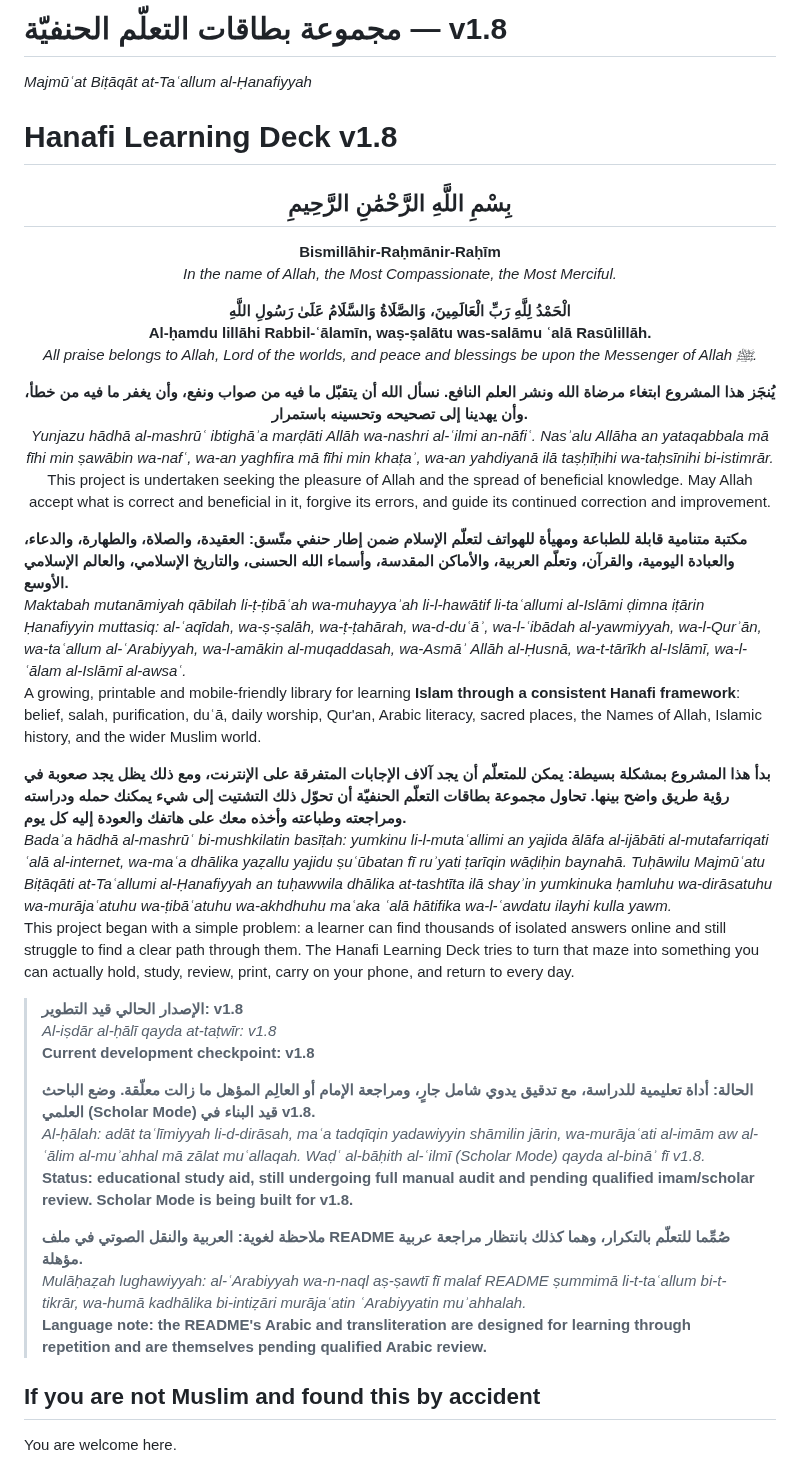
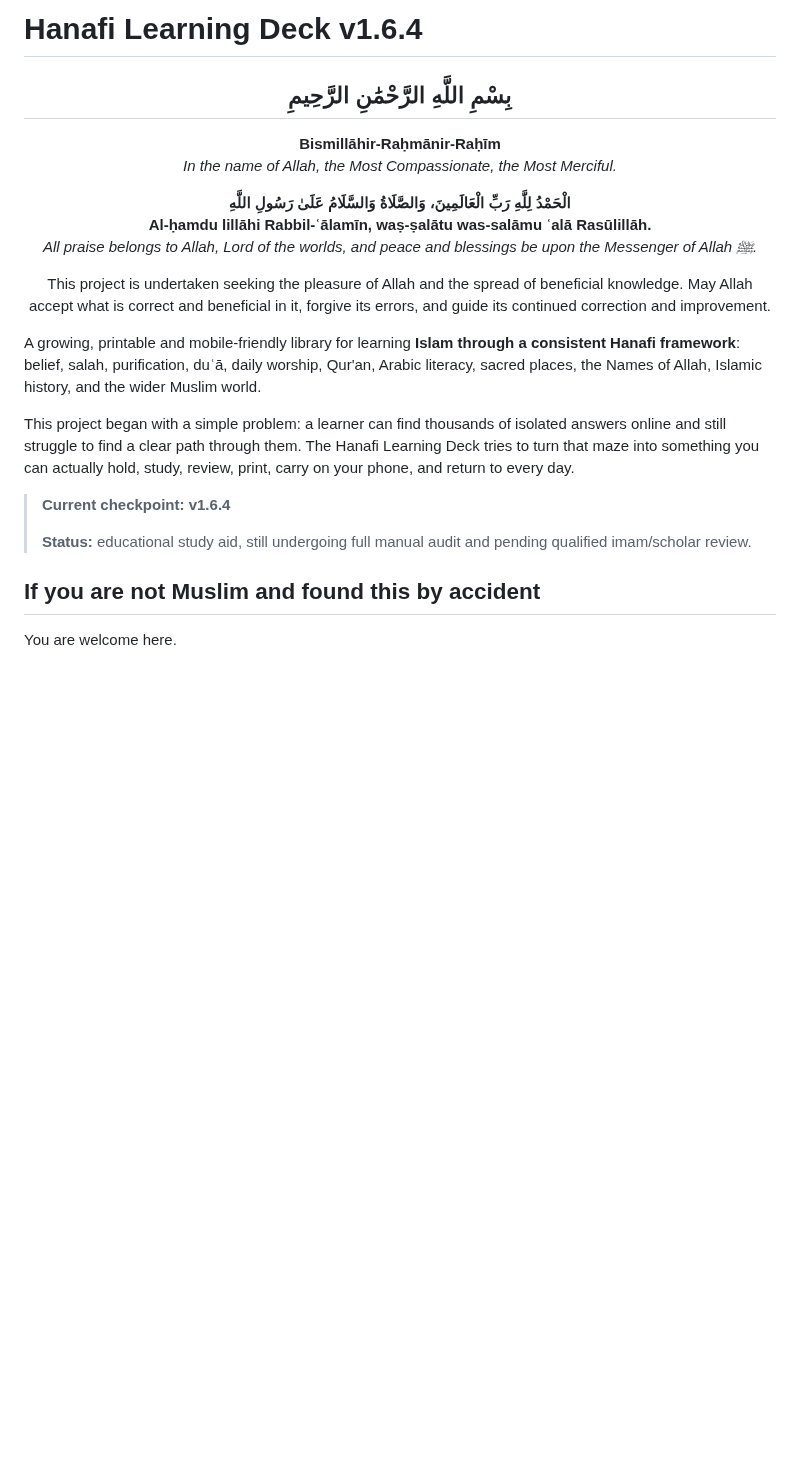
Before and after one commit to dereksparks1982/Hanafi-Islam-Learning-Deck, a Markdown page: README.md, the part around the change. Rendered like a GitHub page; blank space fills up the shorter version.

Commit message:
Revert README trilingual expansion

```diff
--- a/README.md
+++ b/README.md
@@ -1,7 +1,4 @@
-# مجموعة بطاقات التعلّم الحنفيّة — v1.8
-*Majmūʿat Biṭāqāt at-Taʿallum al-Ḥanafiyyah*
-
-# Hanafi Learning Deck v1.8
+# Hanafi Learning Deck v1.6.4
 
 <div align="center">
 
@@ -14,31 +11,17 @@
 **Al-ḥamdu lillāhi Rabbil-ʿālamīn, waṣ-ṣalātu was-salāmu ʿalā Rasūlillāh.**
 *All praise belongs to Allah, Lord of the worlds, and peace and blessings be upon the Messenger of Allah ﷺ.*
 
-**يُنجَز هذا المشروع ابتغاء مرضاة الله ونشر العلم النافع. نسأل الله أن يتقبّل ما فيه من صواب ونفع، وأن يغفر ما فيه من خطأ، وأن يهدينا إلى تصحيحه وتحسينه باستمرار.**
-*Yunjazu hādhā al-mashrūʿ ibtighāʾa marḍāti Allāh wa-nashri al-ʿilmi an-nāfiʿ. Nasʾalu Allāha an yataqabbala mā fīhi min ṣawābin wa-nafʿ, wa-an yaghfira mā fīhi min khaṭaʾ, wa-an yahdiyanā ilā taṣḥīḥihi wa-taḥsīnihi bi-istimrār.*
 This project is undertaken seeking the pleasure of Allah and the spread of beneficial knowledge. May Allah accept what is correct and beneficial in it, forgive its errors, and guide its continued correction and improvement.
 
 </div>
 
-**مكتبة متنامية قابلة للطباعة ومهيأة للهواتف لتعلّم الإسلام ضمن إطار حنفي متّسق: العقيدة، والصلاة، والطهارة، والدعاء، والعبادة اليومية، والقرآن، وتعلّم العربية، والأماكن المقدسة، وأسماء الله الحسنى، والتاريخ الإسلامي، والعالم الإسلامي الأوسع.**
-*Mak­tabah mutanāmiyah qābilah li-ṭ-ṭibāʿah wa-muhayyaʾah li-l-hawātif li-taʿallumi al-Islāmi ḍimna iṭārin Ḥanafiyyin muttasiq: al-ʿaqīdah, wa-ṣ-ṣalāh, wa-ṭ-ṭahārah, wa-d-duʿāʾ, wa-l-ʿibādah al-yawmiyyah, wa-l-Qurʾān, wa-taʿallum al-ʿArabiyyah, wa-l-amākin al-muqaddasah, wa-Asmāʾ Allāh al-Ḥusnā, wa-t-tārīkh al-Islāmī, wa-l-ʿālam al-Islāmī al-awsaʿ.*
 A growing, printable and mobile-friendly library for learning **Islam through a consistent Hanafi framework**: belief, salah, purification, duʿā, daily worship, Qur'an, Arabic literacy, sacred places, the Names of Allah, Islamic history, and the wider Muslim world.
 
-**بدأ هذا المشروع بمشكلة بسيطة: يمكن للمتعلّم أن يجد آلاف الإجابات المتفرقة على الإنترنت، ومع ذلك يظل يجد صعوبة في رؤية طريق واضح بينها. تحاول مجموعة بطاقات التعلّم الحنفيّة أن تحوّل ذلك التشتيت إلى شيء يمكنك حمله ودراسته ومراجعته وطباعته وأخذه معك على هاتفك والعودة إليه كل يوم.**
-*Badaʾa hādhā al-mashrūʿ bi-mushkilatin basīṭah: yumkinu li-l-mutaʿallimi an yajida ālāfa al-ijābāti al-mutafarriqati ʿalā al-internet, wa-maʿa dhālika yaẓallu yajidu ṣuʿūbatan fī ruʾyati ṭarīqin wāḍiḥin baynahā. Tuḥāwilu Majmūʿatu Biṭāqāti at-Taʿallumi al-Ḥanafiyyah an tuḥawwila dhālika at-tashtīta ilā shayʾin yumkinuka ḥamluhu wa-dirāsatuhu wa-murājaʿatuhu wa-ṭibāʿatuhu wa-akhdhuhu maʿaka ʿalā hātifika wa-l-ʿawdatu ilayhi kulla yawm.*
 This project began with a simple problem: a learner can find thousands of isolated answers online and still struggle to find a clear path through them. The Hanafi Learning Deck tries to turn that maze into something you can actually hold, study, review, print, carry on your phone, and return to every day.
 
-> **الإصدار الحالي قيد التطوير: v1.8**
-> *Al-iṣdār al-ḥālī qayda at-taṭwīr: v1.8*
-> **Current development checkpoint: v1.8**
+> **Current checkpoint:** **v1.6.4**
 >
-> **الحالة: أداة تعليمية للدراسة، مع تدقيق يدوي شامل جارٍ، ومراجعة الإمام أو العالِم المؤهل ما زالت معلّقة. وضع الباحث العلمي (Scholar Mode) قيد البناء في v1.8.**
-> *Al-ḥālah: adāt taʿlīmiyyah li-d-dirāsah, maʿa tadqīqin yadawiyyin shāmilin jārin, wa-murājaʿati al-imām aw al-ʿālim al-muʾahhal mā zālat muʿallaqah. Waḍʿ al-bāḥith al-ʿilmī (Scholar Mode) qayda al-bināʾ fī v1.8.*
-> **Status: educational study aid, still undergoing full manual audit and pending qualified imam/scholar review. Scholar Mode is being built for v1.8.**
->
-> **ملاحظة لغوية: العربية والنقل الصوتي في ملف README صُمِّما للتعلّم بالتكرار، وهما كذلك بانتظار مراجعة عربية مؤهلة.**
-> *Mulāḥaẓah lughawiyyah: al-ʿArabiyyah wa-n-naql aṣ-ṣawtī fī malaf README ṣummimā li-t-taʿallum bi-t-tikrār, wa-humā kadhālika bi-intiẓāri murājaʿatin ʿArabiyyatin muʾahhalah.*
-> **Language note: the README's Arabic and transliteration are designed for learning through repetition and are themselves pending qualified Arabic review.**
+> **Status:** educational study aid, still undergoing full manual audit and pending qualified imam/scholar review.
 
 ## If you are not Muslim and found this by accident
 
```
